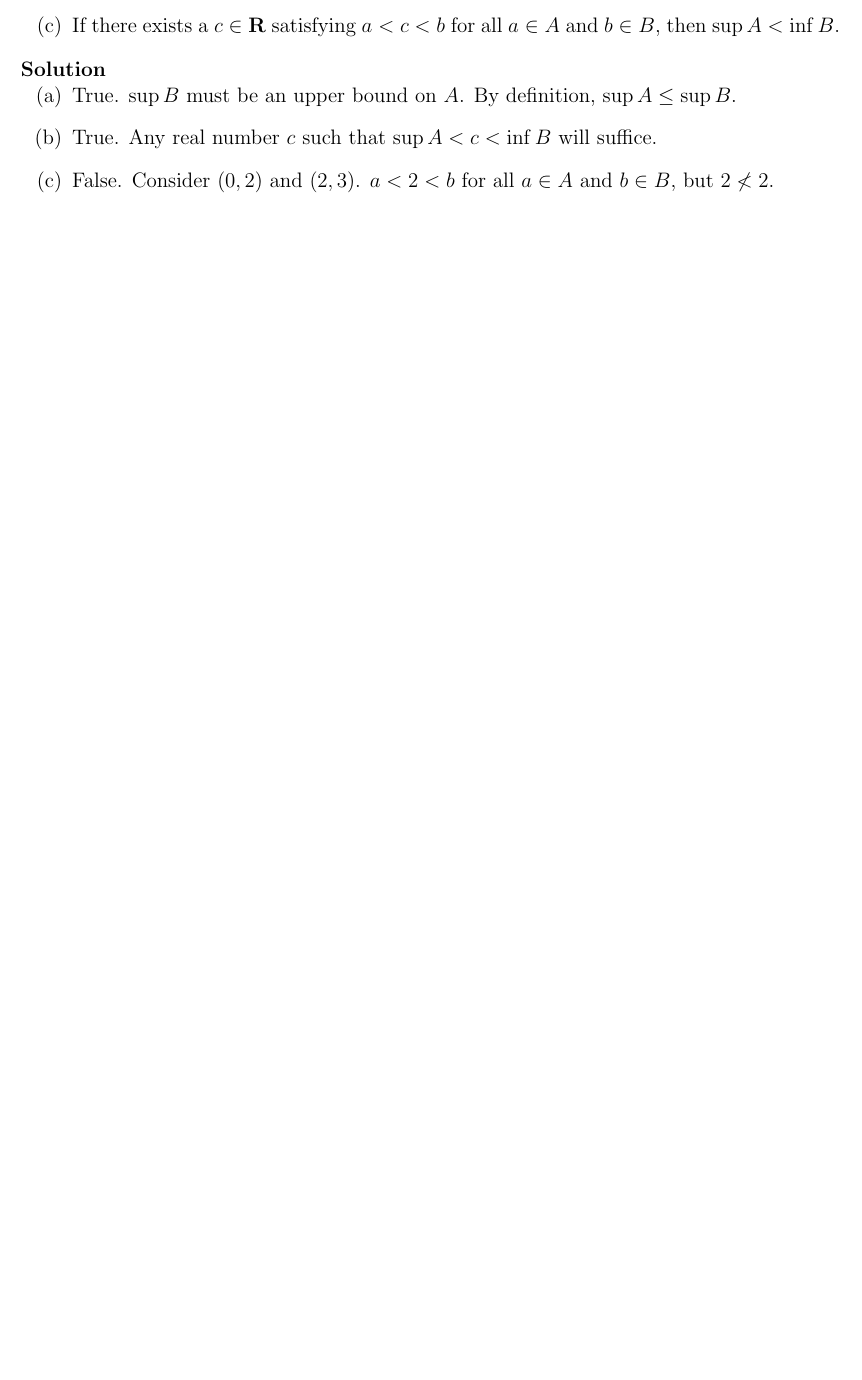
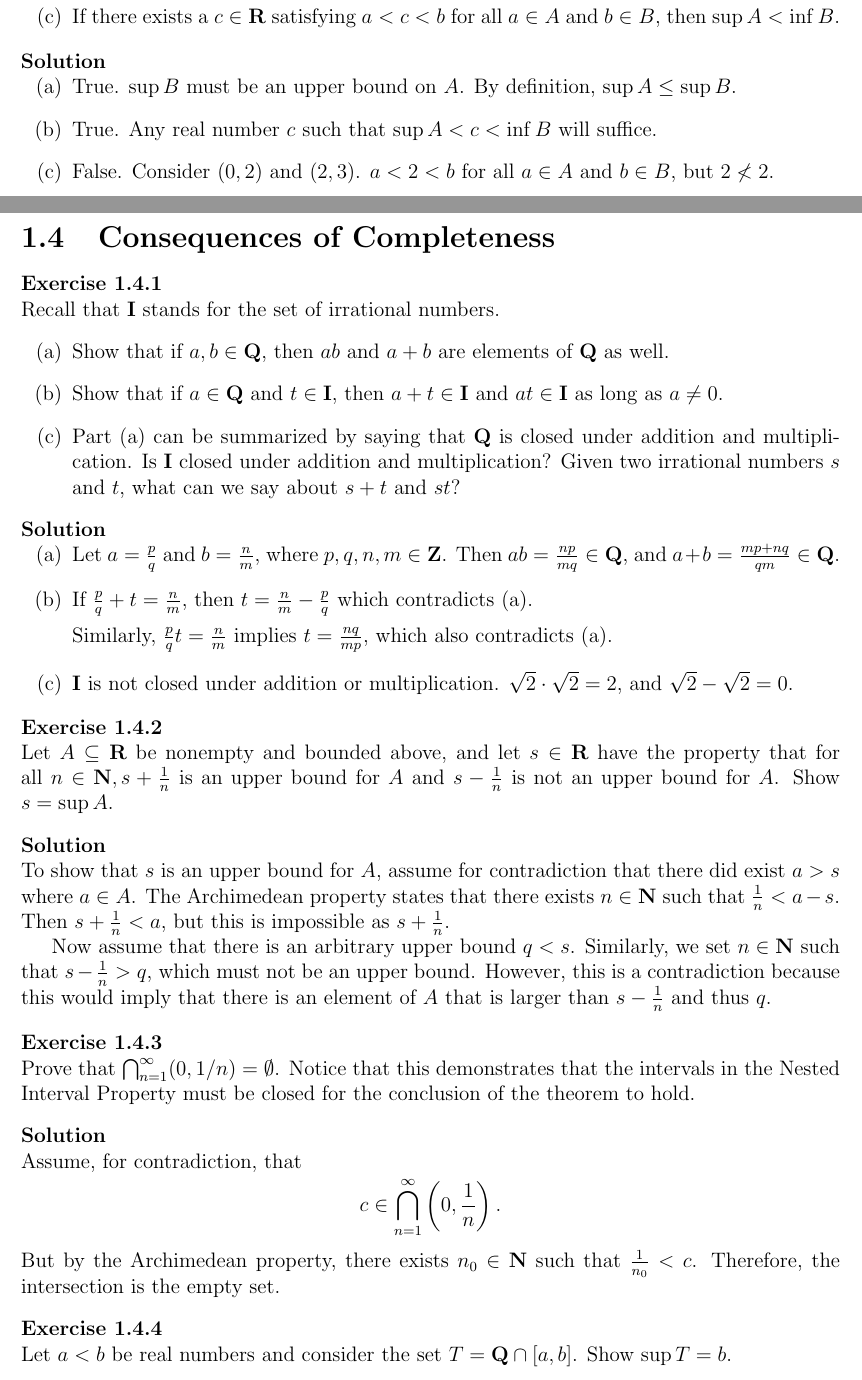
Before and after one commit to j4esong/math-exercises, a LaTeX book (abbott/main.tex, which reads abbott/chapters/chapter1.tex, abbott/chapters/chapter1/chapter1-4.tex): part of page 7 of 7 before the commit and two parts of pages 13 and 14 of 16 after it, the two joined at a grey line, cut so that both start at the same text, the shorter picture padded with empty space. Compiled offline with pdfLaTeX.

Commit message:
finish 1.4

```diff
--- a/abbott/chapters/chapter1.tex
+++ b/abbott/chapters/chapter1.tex
@@ -6 +8,3 @@
 \input{\sectionPath{3}}
+\clearpage
+\input{\sectionPath{4}}
--- /dev/null
+++ b/abbott/chapters/chapter1/chapter1-4.tex
@@ -0,0 +1,45 @@
+\section{Consequences of Completeness}
+
+\begin{exercise}
+  Recall that $\mathbf{I}$ stands for the set of irrational numbers.
+  \enum{
+  \item Show that if $a, b \in \mathbf{Q}$, then $a b$ and $a+b$ are elements of $\mathbf{Q}$ as well.
+  \item Show that if $a \in \mathbf{Q}$ and $t \in \mathbf{I}$, then $a+t \in \mathbf{I}$ and $a t \in \mathbf{I}$ as long as $a \neq 0$.
+  \item Part (a) can be summarized by saying that $\mathbf{Q}$ is closed under addition and multiplication. Is $\mathbf{I}$ closed under addition and multiplication? Given two irrational numbers $s$ and $t$, what can we say about $s+t$ and $s t$?
+  }
+\end{exercise}
+
+\begin{solution}
+  \enum{
+  \item Let $a=\frac{p}{q}$ and $b=\frac{n}{m}$, where $p, q, n, m\in\mathbf{Z}$. Then $ab=\frac{np}{mq}\in\mathbf{Q}$, and $a+b=\frac{mp+nq}{qm}\in\mathbf{Q}$.
+  \item If $\frac{p}{q}+t=\frac{n}{m}$, then $t=\frac{n}{m}-\frac{p}{q}$ which contradicts (a).
+
+  Similarly, $\frac{p}{q}t=\frac{n}{m}$ implies $t=\frac{nq}{mp}$, which also contradicts (a).
+  \item $\mathbf{I}$ is not closed under addition or multiplication. $\sqrt2 \cdot \sqrt2=2$, and $\sqrt2 - \sqrt2=0$.
+  }
+\end{solution}
+
+
+\begin{exercise}
+  Let $A \subseteq \mathbf{R}$ be nonempty and bounded above, and let $s \in \mathbf{R}$ have the property that for all $n \in \mathbf{N}, s+\frac{1}{n}$ is an upper bound for $A$ and $s-\frac{1}{n}$ is not an upper bound for $A$. Show $s=\sup A$.
+\end{exercise}
+
+\begin{solution}
+  To show that $s$ is an upper bound for $A$, assume for contradiction that there did exist $a > s$ where $a\in A$. The Archimedean property states that there exists $n\in\mathbf{N}$ such that $\frac{1}{n} < a - s$. Then $s + \frac{1}{n} < a$, but this is impossible as $s+\frac{1}{n}$.
+
+  Now assume that there is an arbitrary upper bound $q < s$. Similarly, we set $n\in\mathbf{N}$ such that $s-\frac{1}{n}>q$, which must not be an upper bound. However, this is a contradiction because this would imply that there is an element of $A$ that is larger than $s-\frac{1}{n}$ and thus $q$.
+\end{solution}
+
+
+\begin{exercise}
+  Prove that $\bigcap_{n=1}^{\infty}(0,1 / n)=\emptyset$. Notice that this demonstrates that the intervals in the Nested Interval Property must be closed for the conclusion of the theorem to hold.
+\end{exercise}
+
+\begin{solution}
+  Assume, for contradiction, that $$c\in\bigcap^\infty_{n=1} \left( 0, \frac{1}{n}\right).$$ But by the Archimedean property, there exists $n_0\in\mathbf{N}$ such that $\frac{1}{n_0}<c$. Therefore, the intersection is the empty set.
+\end{solution}
+
+
+\begin{exercise}
+  Let $a<b$ be real numbers and consider the set $T=\mathbf{Q} \cap[a, b]$. Show $\sup T=b$.
+\end{exercise}
@@ -0,0 +51 @@
+\end{solution}
@@ -0,0 +101 @@
+  \item This is impossible.
```
Also changed, not shown: abbott/chapters/chapter1/chapter1-3.tex (+2 -2 lines), abbott/main.pdf, abbott/chapters/chapter1.tex (2 more changed lines), abbott/chapters/chapter1/chapter1-4.tex (60 more changed lines).
